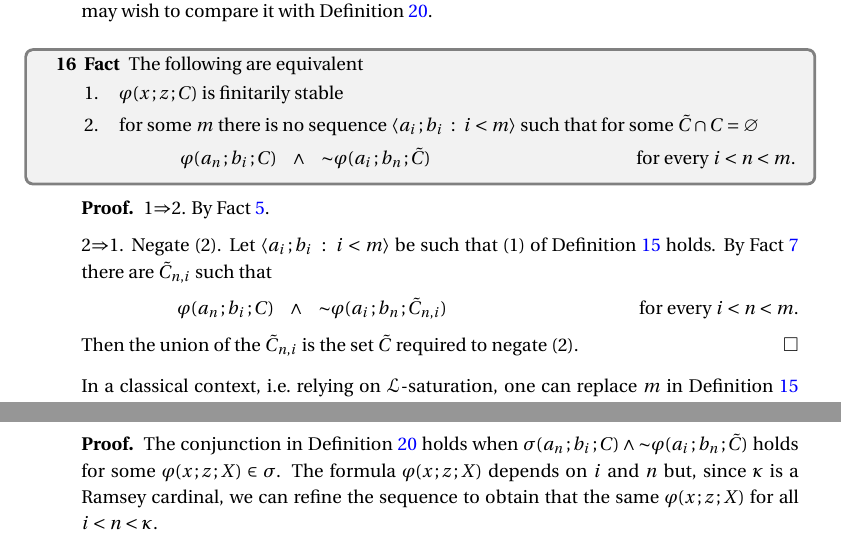
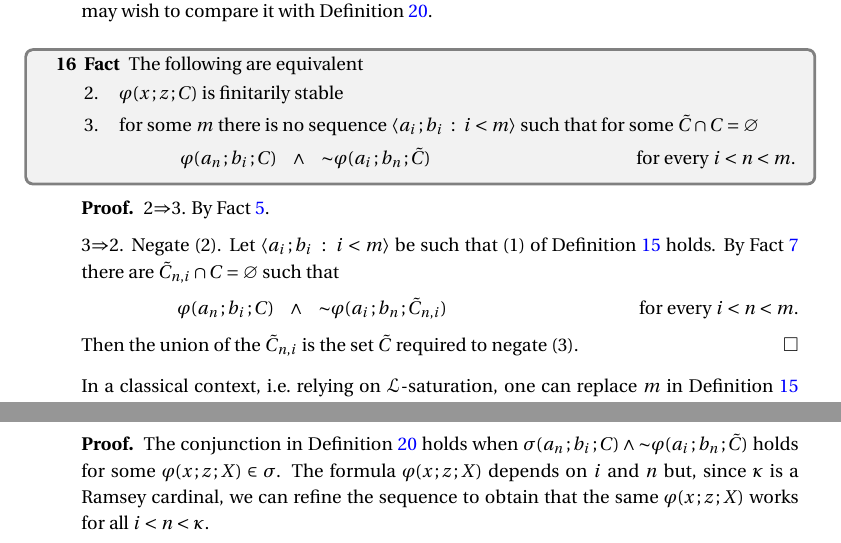
Before and after one commit to domenicozambella/clcl3, a LaTeX document (clcl3.tex): two parts of pages 6 and 7 of 15, joined at a grey line, cut so that both start at the same text. The pictures show the PDF file PDF/clcl3.pdf that the author committed with the source.

Commit message:
correzioni RC

```diff
--- a/clcl3.tex
+++ b/clcl3.tex
@@ -561,8 +561,8 @@ The reader may wish to compare it with Definition~\ref{def_stable}.
 \begin{fact}\label{fact_stability_semicalssic}
   The following are equivalent
   \begin{itemize}
-    \item [1.]  $\varphi(x\,;z\,;C)$ is finitarily stable
-    \item [2.]  for some $m$ there is no sequence $\langle a_i\,;b_i\ :\ i<m\rangle$ such that for some $\tilde C\cap C=\varnothing$\smallskip
+    \item [2.]  $\varphi(x\,;z\,;C)$ is finitarily stable
+    \item [3.]  for some $m$ there is no sequence $\langle a_i\,;b_i\ :\ i<m\rangle$ such that for some $\tilde C\cap C=\varnothing$\smallskip
 
     \noindent\kern-\labelwidth\kern-\labelsep
     \ceq{\hfill \varphi(a_n\,;b_i\,;C)}{\wedge}{{\sim}\varphi(a_i\,;b_n\,;\tilde C)}\hfill for every $i<n<m$.
@@ -574,13 +574,13 @@ The reader may wish to compare it with Definition~\ref{def_stable}.
   By Fact~\ref{fact_trivial}.
 
-  2$\Rightarrow$1.
+  3$\Rightarrow$2.
   Negate (2).
   Let $\langle a_i\,;b_i\ :\ i<m\rangle$ be such that (1) of Definition~\ref{def_finitary_stable} holds.
-  By Fact~\ref{fact_otto} there are $\tilde C_{n,i}$ such that
+  By Fact~\ref{fact_otto} there are $\tilde C_{n,i}\cap C=\varnothing$ such that
 
   \ceq{\hfill \varphi(a_n\,;b_i\,;C)}{\wedge}{{\sim}\varphi(a_i\,;b_n\,;\tilde C_{n,i})}\hfill for every $i<n<m$.
 
-  Then the union of the $\tilde C_{n,i}$ is the set $\tilde C$ required to negate (2).
+  Then the union of the $\tilde C_{n,i}$ is the set $\tilde C$ required to negate (3).
 \end{proof}
 
 In a classical context, i.e.\@ relying on ${\EuScript L}$-saturation, one can replace $m$ in Definition~\ref{def_finitary_stable} by $\omega$.
@@ -667,19 +667,19 @@ Note that when $\sigma(x\,;z\,;X)$ is a formula by compactness we can replace $\
   In Definition~\ref{def_stable} we can equivalently require the following.
   There is no sequence $\langle a_i\,;b_i\ :\ i<\omega\rangle$ such that for some $C$, some $\tilde C\cap C=\varnothing$, and some formula $\varphi(x\,;z\,;X)\in\sigma$\smallskip
 
-  \ceq{\hfill \sigma(a_n\,;b_i\,;C)}{\wedge}{{\sim}\varphi(a_i\,;b_n\,;\tilde C)}\hfill for every $i<n<\kappa$ or for every $n<i<\kappa$.\smallskip
+  \ceq{\hfill \sigma(a_n\,;b_i\,;C)}{\wedge}{{\sim}\varphi(a_i\,;b_n\,;\tilde C)}\hfill for every $i<n<\omega$ or for every $n<i<\omega$.\smallskip
 \end{remark}
 
 \begin{proof}
   The conjunction in Definition~\ref{def_stable} holds when
   $\sigma(a_n\,;b_i\,;C)\wedge{\sim}\varphi(a_i\,;b_n\,;\tilde C)$
   holds for some $\varphi(x\,;z\,;X)\in\sigma$.
-  The formula $\varphi(x\,;z\,;X)$ depends on $i$ and $n$ but, since $\kappa$ is a Ramsey cardinal, we can refine the sequence to obtain that the same $\varphi(x\,;z\,;X)$ for all $i<n<\kappa$.
+  The formula $\varphi(x\,;z\,;X)$ depends on $i$ and $n$ but, since $\kappa$ is a Ramsey cardinal, we can refine the sequence to obtain that the same $\varphi(x\,;z\,;X)$ works for all $i<n<\kappa$.
 
-  Once we replace ${\sim}\sigma(x\,;z\,;X)$ by ${\sim}\varphi(x\,;z\,;X)$ compactness applies and the existence of a sequence of length $\omega$ is equivalent to the existence of a sequence of length $\kappa$.
+  Once we replace ${\sim}\sigma(x\,;z\,;X)$ by ${\sim}\varphi(x\,;z\,;X)$ compactness applies and the existence of a sequence of length $\kappa$is equivalent to the existence of a sequence of length $\omega$ .
 \end{proof}
 
-Note also that, by the pigeonhole principle, we can strengthen the requirement in Definition~\ref{def_stable} by requiring that there is no $\langle a_i\,;b_i\,;C_i\,;\tilde C_i\ :\ i<\omega\rangle$ such that $\tilde C_i\cap C_i=\varnothing$ and\smallskip
+Note also that, by the pigeonhole principle, we can strengthen the requirement in Definition~\ref{def_stable} by requiring that there is no $\langle a_i\,;b_i\,;C_i\,;\tilde C_i\ :\ i<\kappa\rangle$ such that $\tilde C_i\cap C_i=\varnothing$ and\smallskip
 
   \ceq{\hfill \sigma(a_n\,;b_i\,;C_i)}{\wedge}{{\sim}\varphi(a_i\,;b_n\,;\tilde C_n)}\hfill for every $i<n<\kappa$ or for every $n<i<\kappa$.\smallskip
 
```
Also changed, not shown: PDF/clcl3.pdf, clcl3.tex (8 more changed lines).
